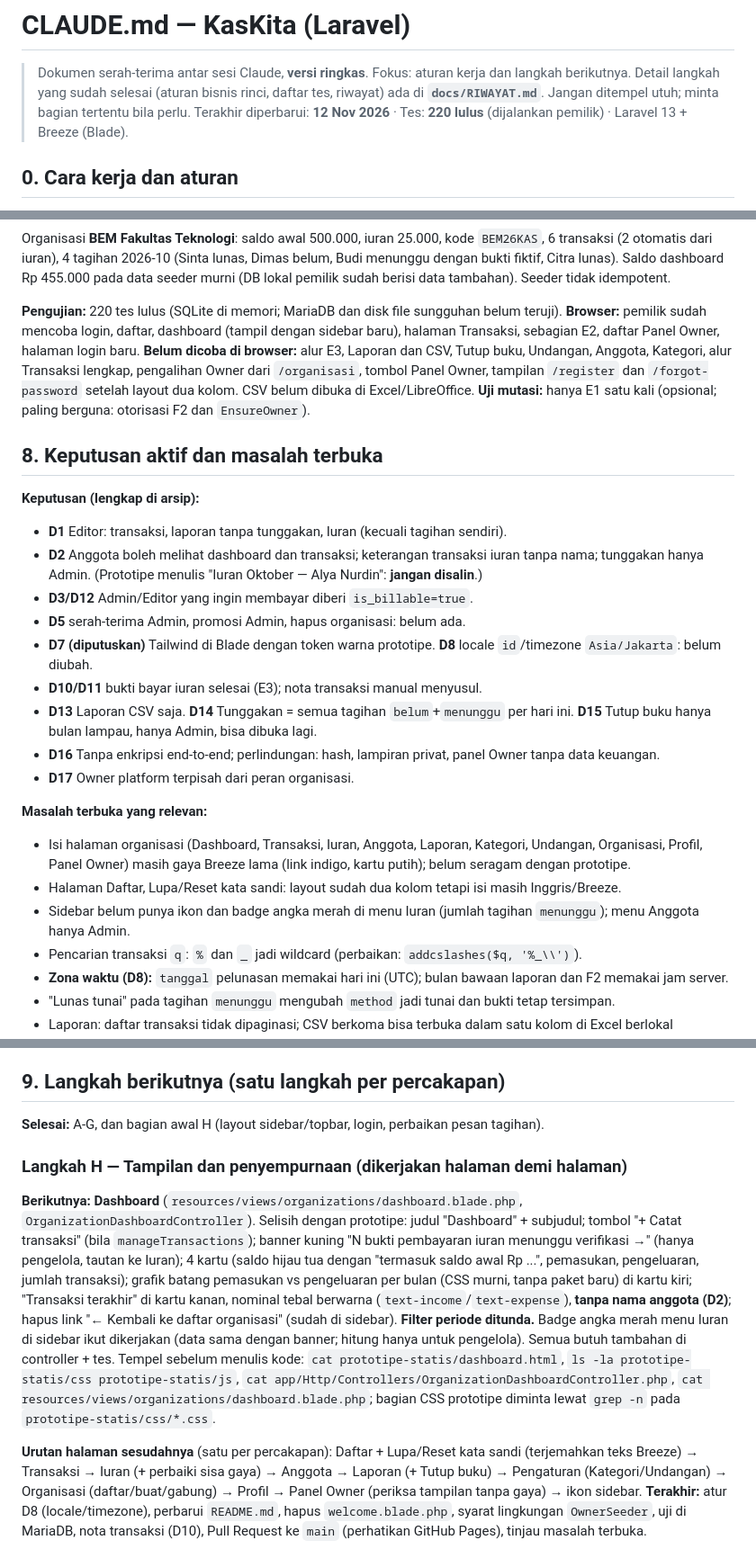
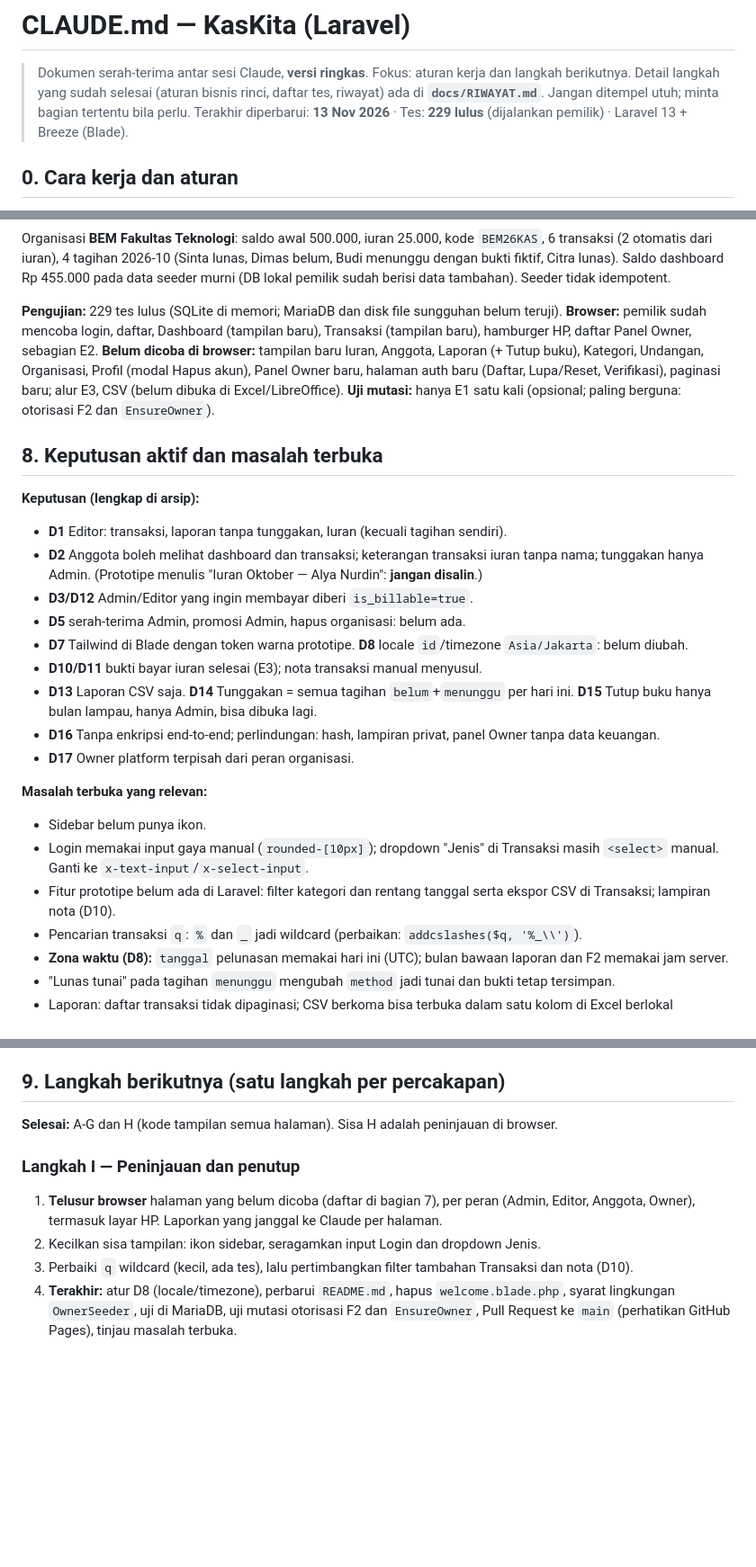
Before and after one commit to AzkalGit/KasKita, a Markdown page: CLAUDE.md, 3 parts joined by grey strips. Shown at 90% size. Rendered like a GitHub page; blank space fills up the shorter version.

```diff
--- a/CLAUDE.md
+++ b/CLAUDE.md
@@ -2,7 +2,7 @@
 
 > Dokumen serah-terima antar sesi Claude, **versi ringkas**. Fokus: aturan kerja dan langkah berikutnya.
 > Detail langkah yang sudah selesai (aturan bisnis rinci, daftar tes, riwayat) ada di **`docs/RIWAYAT.md`**. Jangan ditempel utuh; minta bagian tertentu bila perlu.
-> Terakhir diperbarui: **12 Nov 2026** · Tes: **220 lulus** (dijalankan pemilik) · Laravel 13 + Breeze (Blade).
+> Terakhir diperbarui: **13 Nov 2026** · Tes: **229 lulus** (dijalankan pemilik) · Laravel 13 + Breeze (Blade).
 
 ## 0. Cara kerja dan aturan
 
@@ -141,7 +143,7 @@ Seeder (`migrate:fresh --seed`), kata sandi semua akun `KitaDemo2026!`:
 
 Organisasi **BEM Fakultas Teknologi**: saldo awal 500.000, iuran 25.000, kode `BEM26KAS`, 6 transaksi (2 otomatis dari iuran), 4 tagihan 2026-10 (Sinta lunas, Dimas belum, Budi menunggu dengan bukti fiktif, Citra lunas). Saldo dashboard Rp 455.000 pada data seeder murni (DB lokal pemilik sudah berisi data tambahan). Seeder tidak idempotent.
 
-**Pengujian:** 220 tes lulus (SQLite di memori; MariaDB dan disk file sungguhan belum teruji). **Browser:** pemilik sudah mencoba login, daftar, dashboard (tampil dengan sidebar baru), halaman Transaksi, sebagian E2, daftar Panel Owner, halaman login baru. **Belum dicoba di browser:** alur E3, Laporan dan CSV, Tutup buku, Undangan, Anggota, Kategori, alur Transaksi lengkap, pengalihan Owner dari `/organisasi`, tombol Panel Owner, tampilan `/register` dan `/forgot-password` setelah layout dua kolom. CSV belum dibuka di Excel/LibreOffice. **Uji mutasi:** hanya E1 satu kali (opsional; paling berguna: otorisasi F2 dan `EnsureOwner`).
+**Pengujian:** 229 tes lulus (SQLite di memori; MariaDB dan disk file sungguhan belum teruji). **Browser:** pemilik sudah mencoba login, daftar, Dashboard (tampilan baru), Transaksi (tampilan baru), hamburger HP, daftar Panel Owner, sebagian E2. **Belum dicoba di browser:** tampilan baru Iuran, Anggota, Laporan (+ Tutup buku), Kategori, Undangan, Organisasi, Profil (modal Hapus akun), Panel Owner baru, halaman auth baru (Daftar, Lupa/Reset, Verifikasi), paginasi baru; alur E3, CSV (belum dibuka di Excel/LibreOffice). **Uji mutasi:** hanya E1 satu kali (opsional; paling berguna: otorisasi F2 dan `EnsureOwner`).
 
 ## 8. Keputusan aktif dan masalah terbuka
 
@@ -150,16 +152,16 @@ Organisasi **BEM Fakultas Teknologi**: saldo awal 500.000, iuran 25.000, kode `B
 - **D2** Anggota boleh melihat dashboard dan transaksi; keterangan transaksi iuran tanpa nama; tunggakan hanya Admin. (Prototipe menulis "Iuran Oktober — Alya Nurdin": **jangan disalin**.)
 - **D3/D12** Admin/Editor yang ingin membayar diberi `is_billable=true`.
 - **D5** serah-terima Admin, promosi Admin, hapus organisasi: belum ada.
-- **D7 (diputuskan)** Tailwind di Blade dengan token warna prototipe. **D8** locale `id`/timezone `Asia/Jakarta`: belum diubah.
+- **D7** Tailwind di Blade dengan token warna prototipe. **D8** locale `id`/timezone `Asia/Jakarta`: belum diubah.
 - **D10/D11** bukti bayar iuran selesai (E3); nota transaksi manual menyusul.
 - **D13** Laporan CSV saja. **D14** Tunggakan = semua tagihan `belum`+`menunggu` per hari ini. **D15** Tutup buku hanya bulan lampau, hanya Admin, bisa dibuka lagi.
 - **D16** Tanpa enkripsi end-to-end; perlindungan: hash, lampiran privat, panel Owner tanpa data keuangan.
 - **D17** Owner platform terpisah dari peran organisasi.
 
 **Masalah terbuka yang relevan:**
-- Isi halaman organisasi (Dashboard, Transaksi, Iuran, Anggota, Laporan, Kategori, Undangan, Organisasi, Profil, Panel Owner) masih gaya Breeze lama (link indigo, kartu putih); belum seragam dengan prototipe.
-- Halaman Daftar, Lupa/Reset kata sandi: layout sudah dua kolom tetapi isi masih Inggris/Breeze.
-- Sidebar belum punya ikon dan badge angka merah di menu Iuran (jumlah tagihan `menunggu`); menu Anggota hanya Admin.
+- Sidebar belum punya ikon.
+- Login memakai input gaya manual (`rounded-[10px]`); dropdown "Jenis" di Transaksi masih `<select>` manual. Ganti ke `x-text-input`/`x-select-input`.
+- Fitur prototipe belum ada di Laravel: filter kategori dan rentang tanggal serta ekspor CSV di Transaksi; lampiran nota (D10).
 - Pencarian transaksi `q`: `%` dan `_` jadi wildcard (perbaikan: `addcslashes($q, '%_\\')`).
 - **Zona waktu (D8):** `tanggal` pelunasan memakai hari ini (UTC); bulan bawaan laporan dan F2 memakai jam server.
 - "Lunas tunai" pada tagihan `menunggu` mengubah `method` jadi tunai dan bukti tetap tersimpan.
@@ -171,12 +173,11 @@ Organisasi **BEM Fakultas Teknologi**: saldo awal 500.000, iuran 25.000, kode `B
 
 ## 9. Langkah berikutnya (satu langkah per percakapan)
 
-**Selesai:** A-G, dan bagian awal H (layout sidebar/topbar, login, perbaikan pesan tagihan).
+**Selesai:** A-G dan H (kode tampilan semua halaman). Sisa H adalah peninjauan di browser.
 
-### Langkah H — Tampilan dan penyempurnaan (dikerjakan halaman demi halaman)
+### Langkah I — Peninjauan dan penutup
 
-**Berikutnya: Dashboard** (`resources/views/organizations/dashboard.blade.php`, `OrganizationDashboardController`). Selisih dengan prototipe: judul "Dashboard" + subjudul; tombol "+ Catat transaksi" (bila `manageTransactions`); banner kuning "N bukti pembayaran iuran menunggu verifikasi →" (hanya pengelola, tautan ke Iuran); 4 kartu (saldo hijau tua dengan "termasuk saldo awal Rp ...", pemasukan, pengeluaran, jumlah transaksi); grafik batang pemasukan vs pengeluaran per bulan (CSS murni, tanpa paket baru) di kartu kiri; "Transaksi terakhir" di kartu kanan, nominal tebal berwarna (`text-income`/`text-expense`), **tanpa nama anggota (D2)**; hapus link "← Kembali ke daftar organisasi" (sudah di sidebar). **Filter periode ditunda.** Badge angka merah menu Iuran di sidebar ikut dikerjakan (data sama dengan banner; hitung hanya untuk pengelola). Semua butuh tambahan di controller + tes.
-Tempel sebelum menulis kode: `cat prototipe-statis/dashboard.html`, `ls -la prototipe-statis/css prototipe-statis/js`, `cat app/Http/Controllers/OrganizationDashboardController.php`, `cat resources/views/organizations/dashboard.blade.php`; bagian CSS prototipe diminta lewat `grep -n` pada `prototipe-statis/css/*.css`.
-
-**Urutan halaman sesudahnya** (satu per percakapan): Daftar + Lupa/Reset kata sandi (terjemahkan teks Breeze) → Transaksi → Iuran (+ perbaiki sisa gaya) → Anggota → Laporan (+ Tutup buku) → Pengaturan (Kategori/Undangan) → Organisasi (daftar/buat/gabung) → Profil → Panel Owner (periksa tampilan tanpa gaya) → ikon sidebar.
-**Terakhir:** atur D8 (locale/timezone), perbarui `README.md`, hapus `welcome.blade.php`, syarat lingkungan `OwnerSeeder`, uji di MariaDB, nota transaksi (D10), Pull Request ke `main` (perhatikan GitHub Pages), tinjau masalah terbuka.
+1. **Telusur browser** halaman yang belum dicoba (daftar di bagian 7), per peran (Admin, Editor, Anggota, Owner), termasuk layar HP. Laporkan yang janggal ke Claude per halaman.
+2. Kecilkan sisa tampilan: ikon sidebar, seragamkan input Login dan dropdown Jenis.
+3. Perbaiki `q` wildcard (kecil, ada tes), lalu pertimbangkan filter tambahan Transaksi dan nota (D10).
+4. **Terakhir:** atur D8 (locale/timezone), perbarui `README.md`, hapus `welcome.blade.php`, syarat lingkungan `OwnerSeeder`, uji di MariaDB, uji mutasi otorisasi F2 dan `EnsureOwner`, Pull Request ke `main` (perhatikan GitHub Pages), tinjau masalah terbuka.
```
Also changed, not shown: other parts of CLAUDE.md (+6 -4 lines), docs/RIWAYAT.md (+20 -0 lines).
